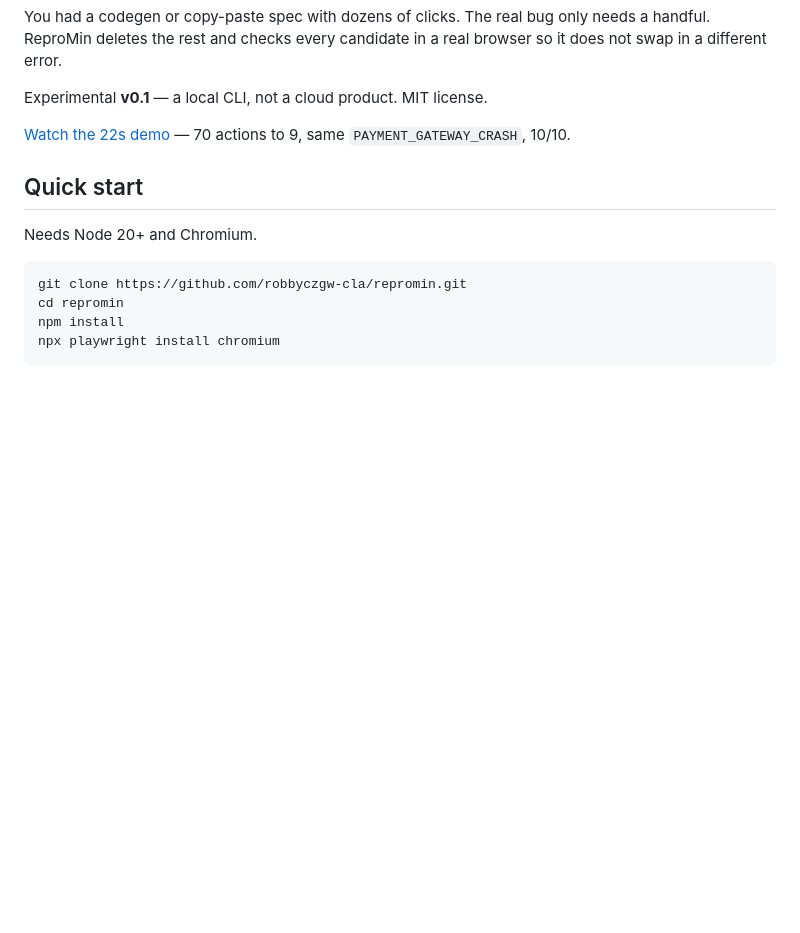
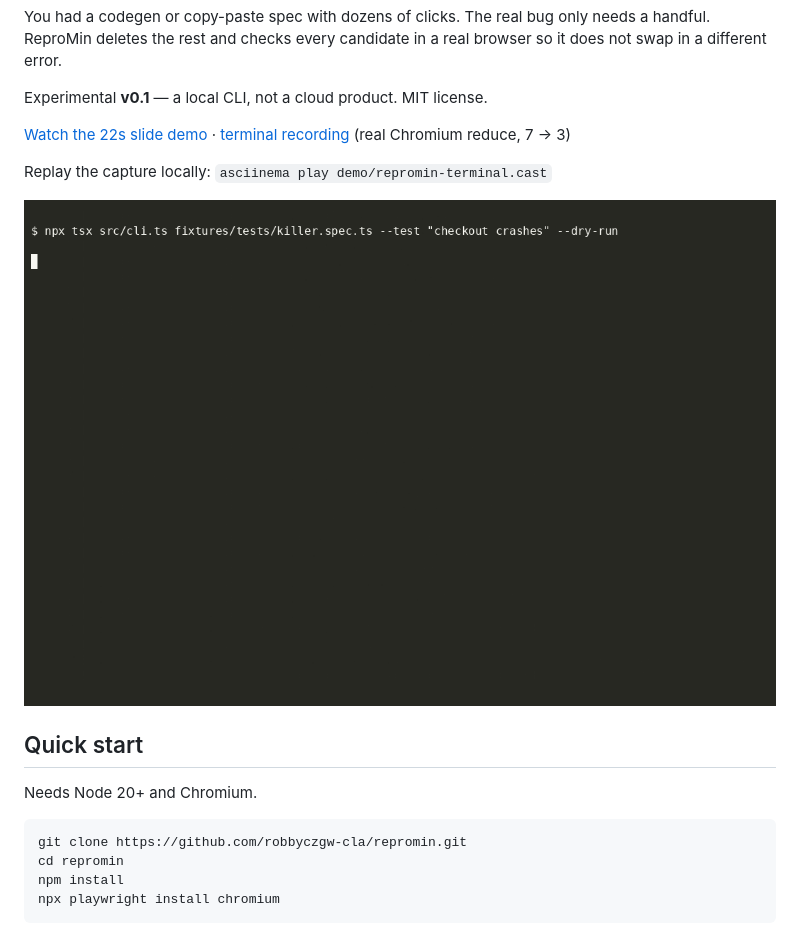
Before and after one commit to robbyczgw-cla/repromin, a Markdown page: README.md, the part around the change. Rendered like a GitHub page; pictures changed too: demo/repromin-terminal.gif (added); blank space fills up the shorter version.

```diff
--- a/README.md
+++ b/README.md
@@ -15,7 +15,11 @@ You had a codegen or copy-paste spec with dozens of clicks. The real bug only ne
 
 Experimental **v0.1** — a local CLI, not a cloud product. MIT license.
 
-[Watch the 22s demo](demo/repromin-demo.mp4) — 70 actions to 9, same `PAYMENT_GATEWAY_CRASH`, 10/10.
+[Watch the 22s slide demo](demo/repromin-demo.mp4) · [terminal recording](demo/repromin-terminal.mp4) (real Chromium reduce, 7 → 3)
+
+Replay the capture locally: `asciinema play demo/repromin-terminal.cast`
+
+![ReproMin terminal demo](demo/repromin-terminal.gif)
 
 ## Quick start
 
```
Also changed, not shown: demo/video/README.md (+21 -0 lines), 3 other files.
